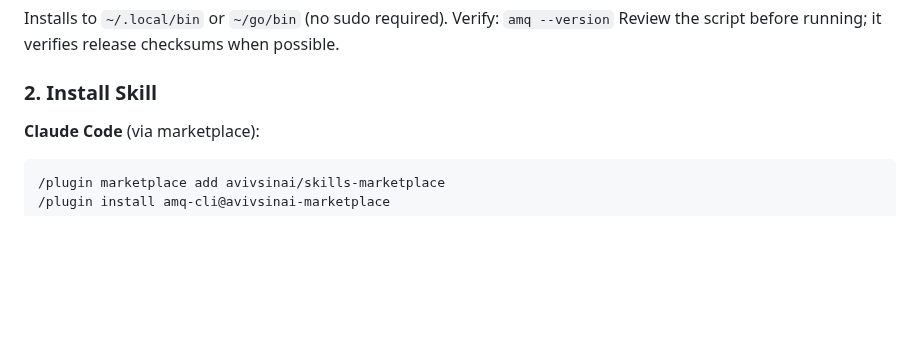
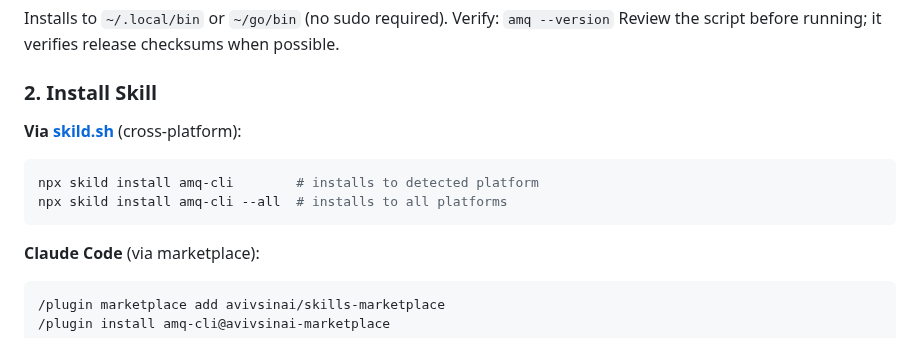
Before and after one commit to avivsinai/agent-message-queue, a Markdown page: README.md, the part around the change. GitHub-like rendering; blank space fills up the shorter version.

Commit message:
docs: add skild.sh cross-platform install option
Skills are now available via npx skild install amq-cli.

Co-Authored-By: Claude Opus 4.5 <noreply@anthropic.com>

````diff
--- a/README.md
+++ b/README.md
@@ -37,6 +37,12 @@ Installs to `~/.local/bin` or `~/go/bin` (no sudo required). Verify: `amq --vers
 Review the script before running; it verifies release checksums when possible.
 
 ### 2. Install Skill
+
+**Via [skild.sh](https://skills.sh)** (cross-platform):
+```bash
+npx skild install amq-cli        # installs to detected platform
+npx skild install amq-cli --all  # installs to all platforms
+```
 
 **Claude Code** (via marketplace):
 ```
````
